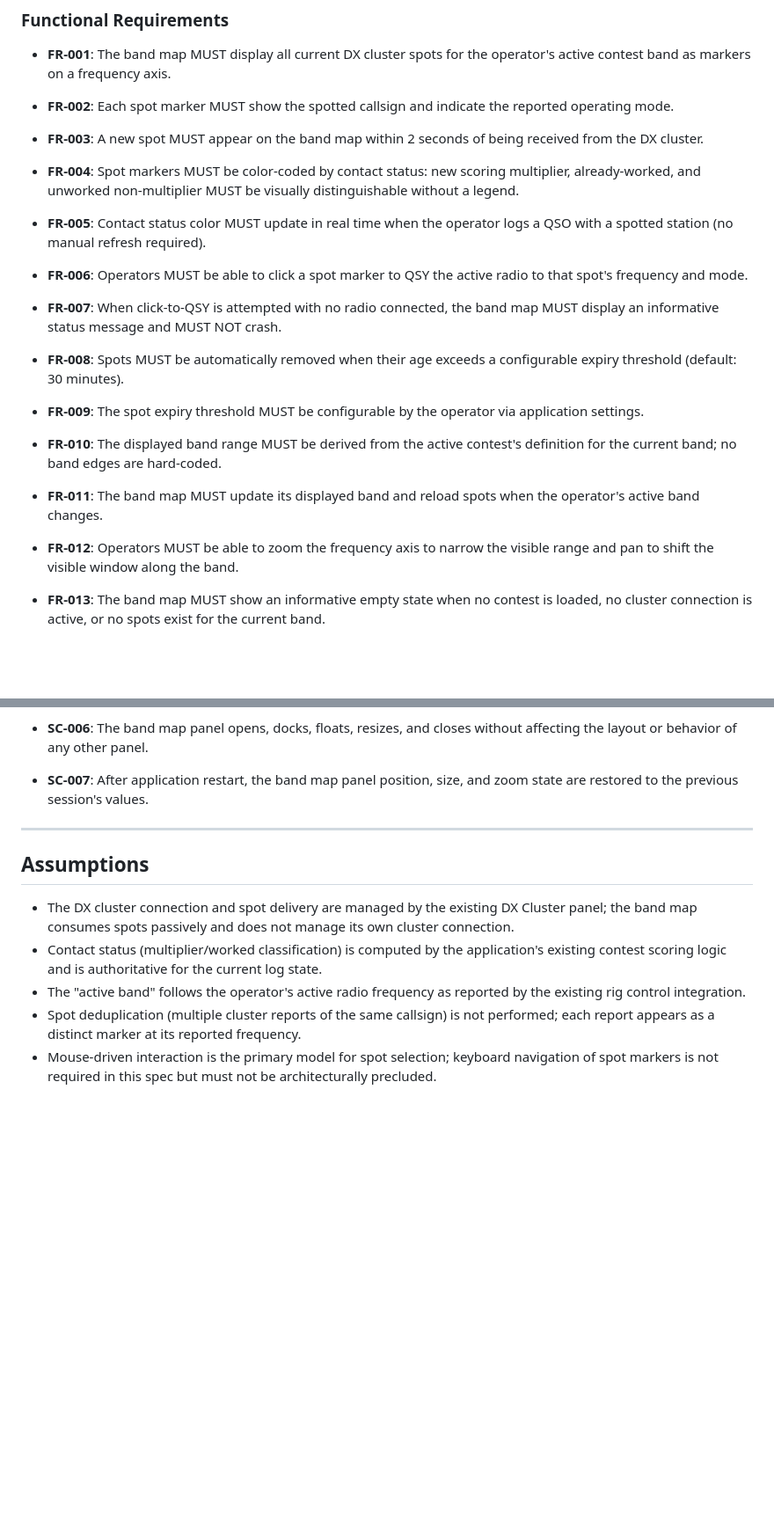
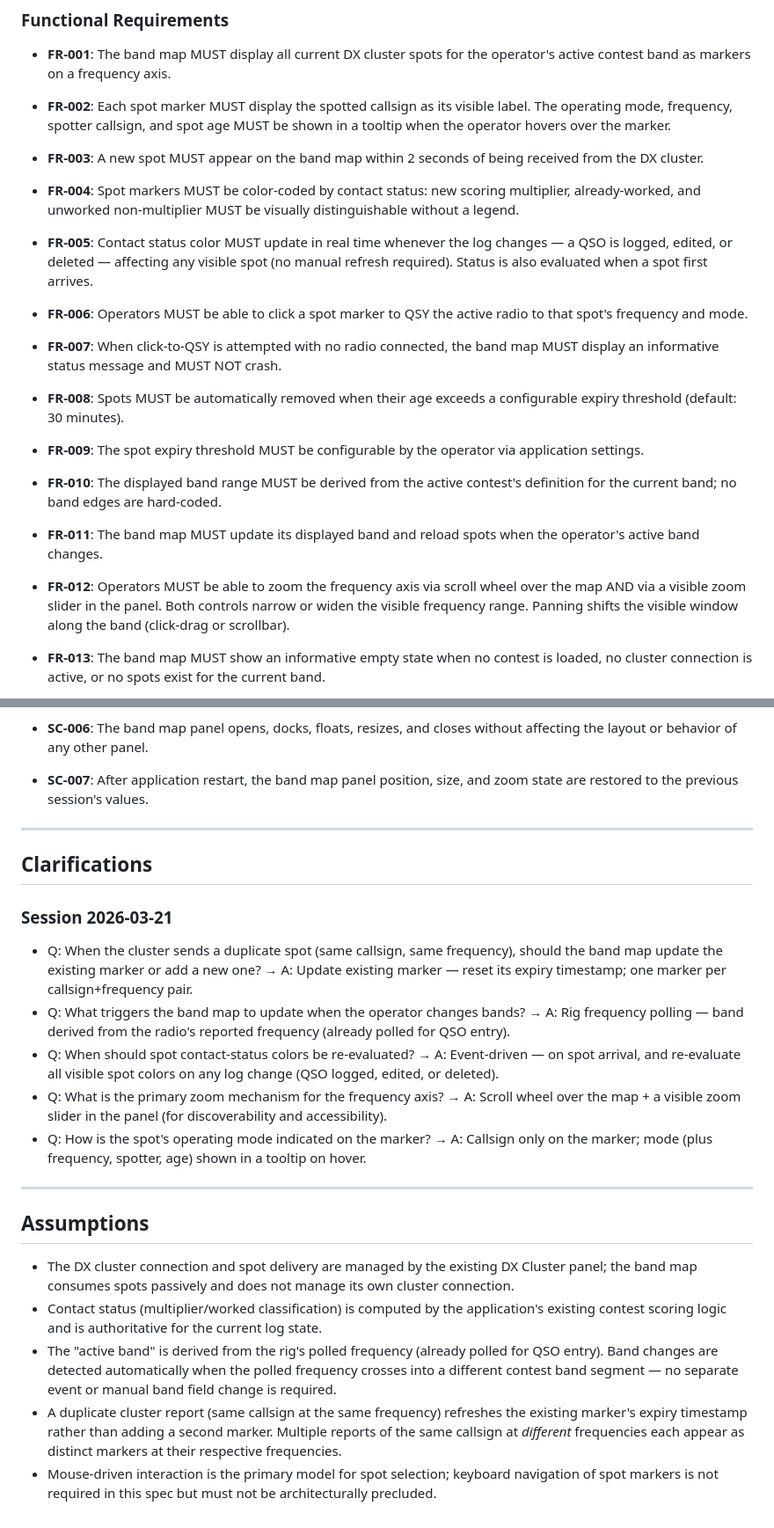
Before and after one commit to sjwoodr/ContestLogX, a Markdown page: specs/001-band-map/spec.md, 2 parts joined by grey strips. Shown at 88% size. Drawn GitHub-style; blank space fills up the shorter version.

Commit message:
SPEC-001: Apply clarifications (dedup, band detection, status timing, zoom, mode display)

```diff
--- a/specs/001-band-map/spec.md
+++ b/specs/001-band-map/spec.md
@@ -192,8 +194,9 @@ zoomed view.
 - **FR-001**: The band map MUST display all current DX cluster spots for the
   operator's active contest band as markers on a frequency axis.
 
-- **FR-002**: Each spot marker MUST show the spotted callsign and indicate the
-  reported operating mode.
+- **FR-002**: Each spot marker MUST display the spotted callsign as its visible
+  label. The operating mode, frequency, spotter callsign, and spot age MUST be
+  shown in a tooltip when the operator hovers over the marker.
 
 - **FR-003**: A new spot MUST appear on the band map within 2 seconds of being
   received from the DX cluster.
@@ -202,8 +205,9 @@ zoomed view.
   multiplier, already-worked, and unworked non-multiplier MUST be visually
   distinguishable without a legend.
 
-- **FR-005**: Contact status color MUST update in real time when the operator logs
-  a QSO with a spotted station (no manual refresh required).
+- **FR-005**: Contact status color MUST update in real time whenever the log
+  changes — a QSO is logged, edited, or deleted — affecting any visible spot
+  (no manual refresh required). Status is also evaluated when a spot first arrives.
 
 - **FR-006**: Operators MUST be able to click a spot marker to QSY the active
   radio to that spot's frequency and mode.
@@ -223,8 +227,10 @@ zoomed view.
 - **FR-011**: The band map MUST update its displayed band and reload spots when
   the operator's active band changes.
 
-- **FR-012**: Operators MUST be able to zoom the frequency axis to narrow the
-  visible range and pan to shift the visible window along the band.
+- **FR-012**: Operators MUST be able to zoom the frequency axis via scroll wheel
+  over the map AND via a visible zoom slider in the panel. Both controls narrow
+  or widen the visible frequency range. Panning shifts the visible window along
+  the band (click-drag or scrollbar).
 
 - **FR-013**: The band map MUST show an informative empty state when no contest
   is loaded, no cluster connection is active, or no spots exist for the current band.
@@ -279,6 +285,18 @@ zoomed view.
 
 ---
 
+## Clarifications
+
+### Session 2026-03-21
+
+- Q: When the cluster sends a duplicate spot (same callsign, same frequency), should the band map update the existing marker or add a new one? → A: Update existing marker — reset its expiry timestamp; one marker per callsign+frequency pair.
+- Q: What triggers the band map to update when the operator changes bands? → A: Rig frequency polling — band derived from the radio's reported frequency (already polled for QSO entry).
+- Q: When should spot contact-status colors be re-evaluated? → A: Event-driven — on spot arrival, and re-evaluate all visible spot colors on any log change (QSO logged, edited, or deleted).
+- Q: What is the primary zoom mechanism for the frequency axis? → A: Scroll wheel over the map + a visible zoom slider in the panel (for discoverability and accessibility).
+- Q: How is the spot's operating mode indicated on the marker? → A: Callsign only on the marker; mode (plus frequency, spotter, age) shown in a tooltip on hover.
+
+---
+
 ## Assumptions
 
 - The DX cluster connection and spot delivery are managed by the existing DX Cluster
@@ -286,10 +304,14 @@ zoomed view.
   connection.
 - Contact status (multiplier/worked classification) is computed by the application's
   existing contest scoring logic and is authoritative for the current log state.
-- The "active band" follows the operator's active radio frequency as reported by
-  the existing rig control integration.
-- Spot deduplication (multiple cluster reports of the same callsign) is not
-  performed; each report appears as a distinct marker at its reported frequency.
+- The "active band" is derived from the rig's polled frequency (already polled
+  for QSO entry). Band changes are detected automatically when the polled
+  frequency crosses into a different contest band segment — no separate event
+  or manual band field change is required.
+- A duplicate cluster report (same callsign at the same frequency) refreshes the
+  existing marker's expiry timestamp rather than adding a second marker. Multiple
+  reports of the same callsign at *different* frequencies each appear as distinct
+  markers at their respective frequencies.
 - Mouse-driven interaction is the primary model for spot selection; keyboard
   navigation of spot markers is not required in this spec but must not be
   architecturally precluded.
```
Also changed, not shown: other parts of specs/001-band-map/spec.md (+4 -2 lines).
